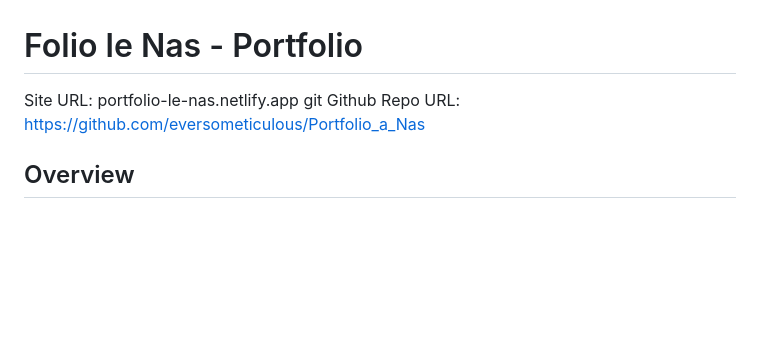
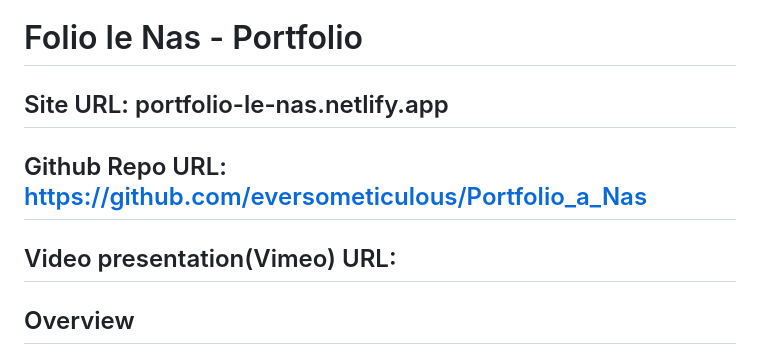
Before and after one commit to eversometiculous/Portfolio_a_Nas, a Markdown page: readme.md, the part around the change. Rendered like a GitHub page; blank space fills up the shorter version.

Commit message:
Added video url link text

```diff
--- a/readme.md
+++ b/readme.md
@@ -1,8 +1,10 @@
 # Folio le Nas - Portfolio
 Site URL: portfolio-le-nas.netlify.app
-git
+--
 Github Repo URL: https://github.com/eversometiculous/Portfolio_a_Nas
-
+--
+Video presentation(Vimeo) URL:
+--
 
 ## Overview
 This is a portfolio website for displaying information about me. This is a development page and I will keep on adding those features in this readme as I add on to the website. As of right now, the features will include an index page, about page, skills page, experience and education page, blog page that will have 6 blog posts with url links to each, and finally the contact page.
```
